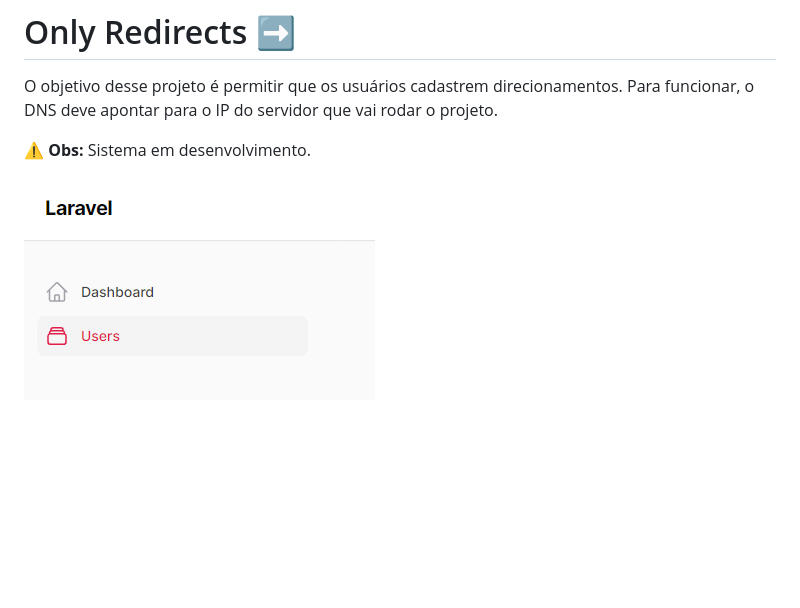
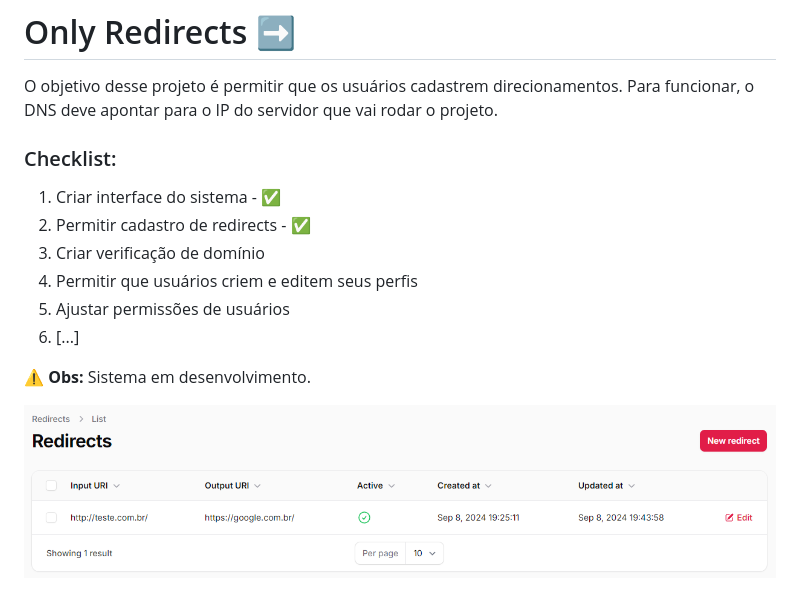
Before and after one commit to RafaelCecchin/only-redirects, a Markdown page: README.md, the part around the change. Drawn GitHub-style; pictures changed too: screenshot.png; blank space fills up the shorter version.

Commit message:
feat: update docs

```diff
--- a/README.md
+++ b/README.md
@@ -3,6 +3,15 @@
 O objetivo desse projeto é permitir que os usuários cadastrem direcionamentos.
 Para funcionar, o DNS deve apontar para o IP do servidor que vai rodar o projeto.
 
+### Checklist:
+
+1. Criar interface do sistema - ✅
+2. Permitir cadastro de redirects - ✅
+3. Criar verificação de domínio
+4. Permitir que usuários criem e editem seus perfis
+5. Ajustar permissões de usuários
+6. [...]
+
 ⚠️ **Obs:** Sistema em desenvolvimento.
 
 ![Only Redirects](https://github.com/RafaelCecchin/only-redirects/blob/master/screenshot.png?raw=true)
```
